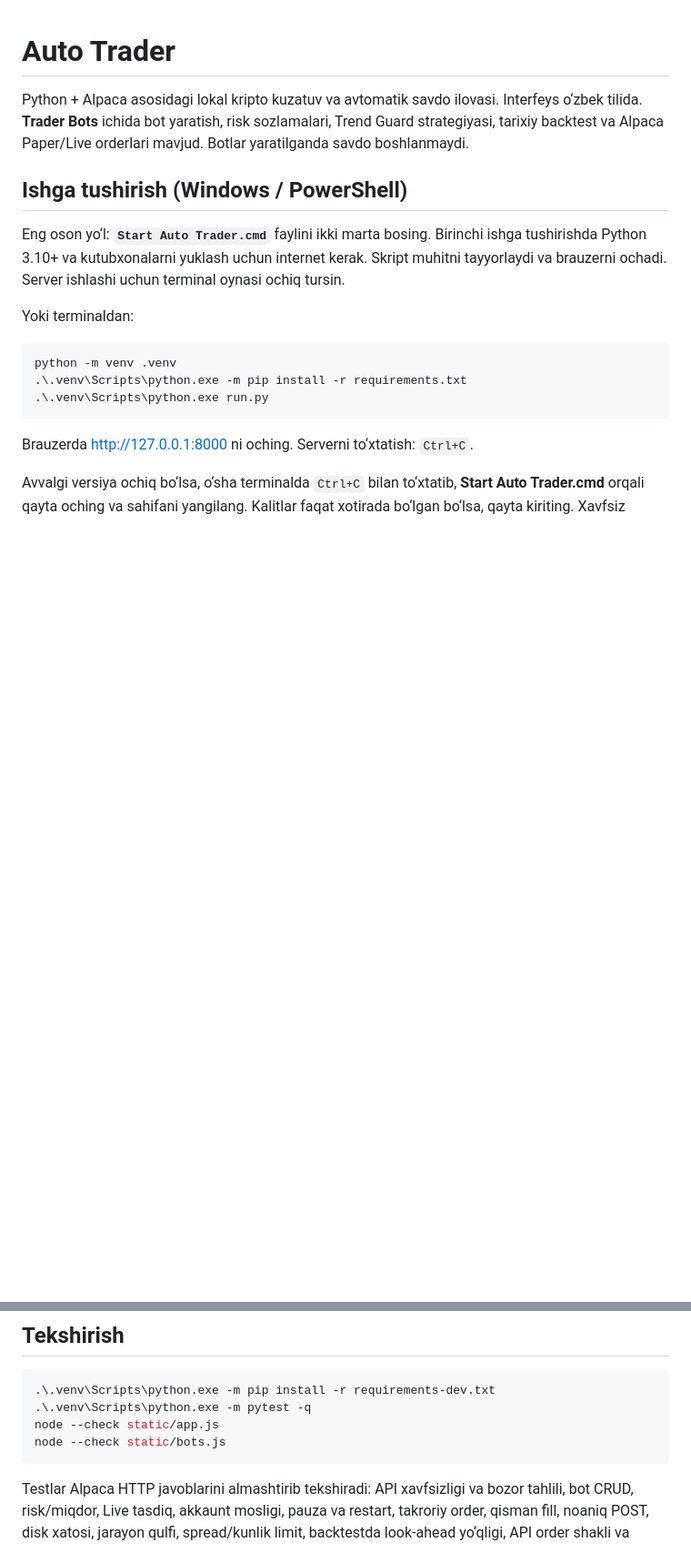
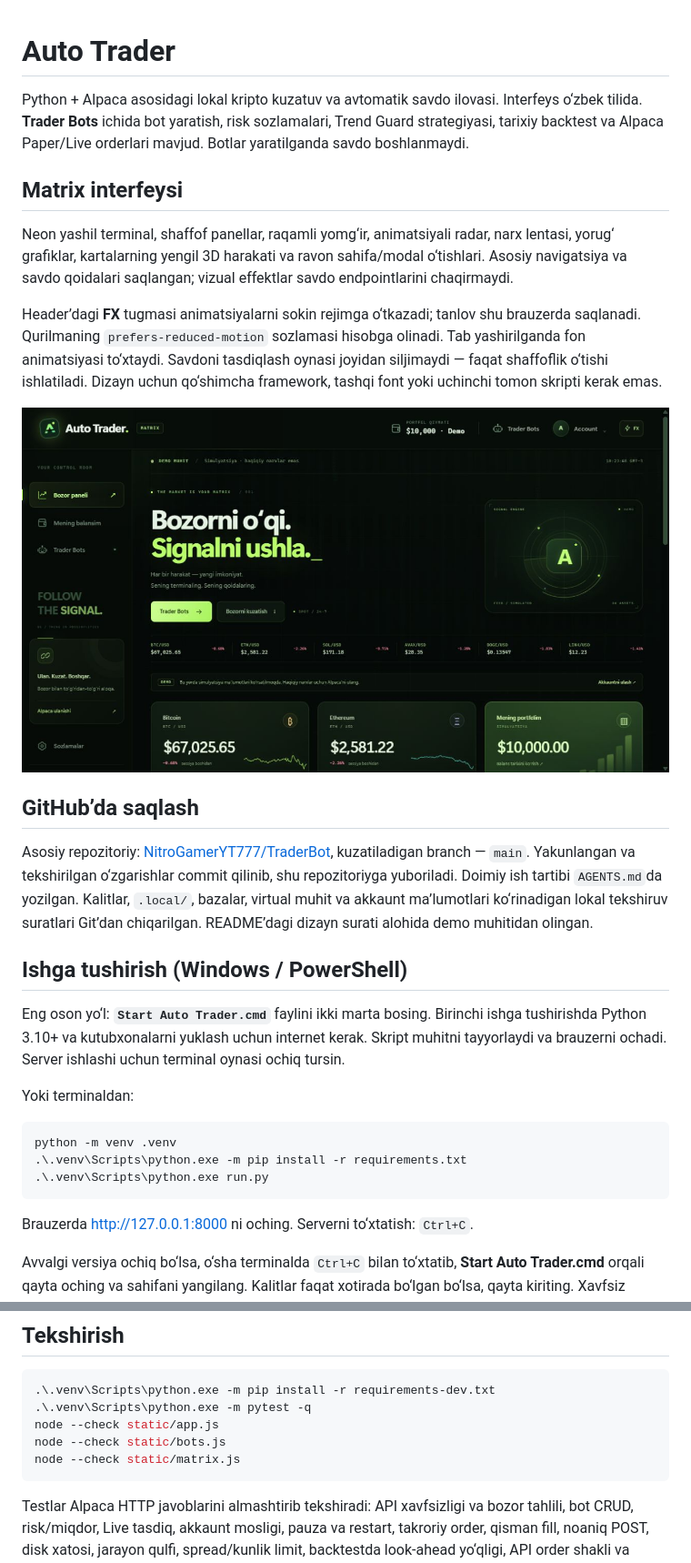
Before and after one commit to NitroGamerYT777/TraderBot, a Markdown page: README.md, 2 parts joined by grey strips. Shown at 91% size. GitHub-like rendering; pictures changed too: docs/matrix-preview.png (added); blank space fills up the shorter version.

Commit message:
Introduce animated Matrix terminal interface

````diff
--- a/README.md
+++ b/README.md
@@ -1,6 +1,18 @@
 # Auto Trader
 
 Python + Alpaca asosidagi lokal kripto kuzatuv va avtomatik savdo ilovasi. Interfeys o‘zbek tilida. **Trader Bots** ichida bot yaratish, risk sozlamalari, Trend Guard strategiyasi, tarixiy backtest va Alpaca Paper/Live orderlari mavjud. Botlar yaratilganda savdo boshlanmaydi.
+
+## Matrix interfeysi
+
+Neon yashil terminal, shaffof panellar, raqamli yomg‘ir, animatsiyali radar, narx lentasi, yorug‘ grafiklar, kartalarning yengil 3D harakati va ravon sahifa/modal o‘tishlari. Asosiy navigatsiya va savdo qoidalari saqlangan; vizual effektlar savdo endpointlarini chaqirmaydi.
+
+Header’dagi **FX** tugmasi animatsiyalarni sokin rejimga o‘tkazadi; tanlov shu brauzerda saqlanadi. Qurilmaning `prefers-reduced-motion` sozlamasi hisobga olinadi. Tab yashirilganda fon animatsiyasi to‘xtaydi. Savdoni tasdiqlash oynasi joyidan siljimaydi — faqat shaffoflik o‘tishi ishlatiladi. Dizayn uchun qo‘shimcha framework, tashqi font yoki uchinchi tomon skripti kerak emas.
+
+![Matrix demo interfeysi](docs/matrix-preview.png)
+
+## GitHub’da saqlash
+
+Asosiy repozitoriy: [NitroGamerYT777/TraderBot](https://github.com/NitroGamerYT777/TraderBot), kuzatiladigan branch — `main`. Yakunlangan va tekshirilgan o‘zgarishlar commit qilinib, shu repozitoriyga yuboriladi. Doimiy ish tartibi `AGENTS.md`da yozilgan. Kalitlar, `.local/`, bazalar, virtual muhit va akkaunt ma’lumotlari ko‘rinadigan lokal tekshiruv suratlari Git’dan chiqarilgan. README’dagi dizayn surati alohida demo muhitidan olingan.
 
 ## Ishga tushirish (Windows / PowerShell)
 
@@ -69,6 +81,7 @@ Live muhitni tanlash akkaunt ma’lumotlarini o‘qishga ulanadi. **Live botni t
 .\.venv\Scripts\python.exe -m pytest -q
 node --check static/app.js
 node --check static/bots.js
+node --check static/matrix.js
 ```
 
 Testlar Alpaca HTTP javoblarini almashtirib tekshiradi: API xavfsizligi va bozor tahlili, bot CRUD, risk/miqdor, Live tasdiq, akkaunt mosligi, pauza va restart, takroriy order, qisman fill, noaniq POST, disk xatosi, jarayon qulfi, spread/kunlik limit, backtestda look-ahead yo‘qligi, API order shakli va shamlar pagination’i. Haqiqiy brokerga Paper yoki Live order yuborish bu tekshiruvlar doirasida bajarilmaydi.
````
Also changed, not shown: 6 other files.
